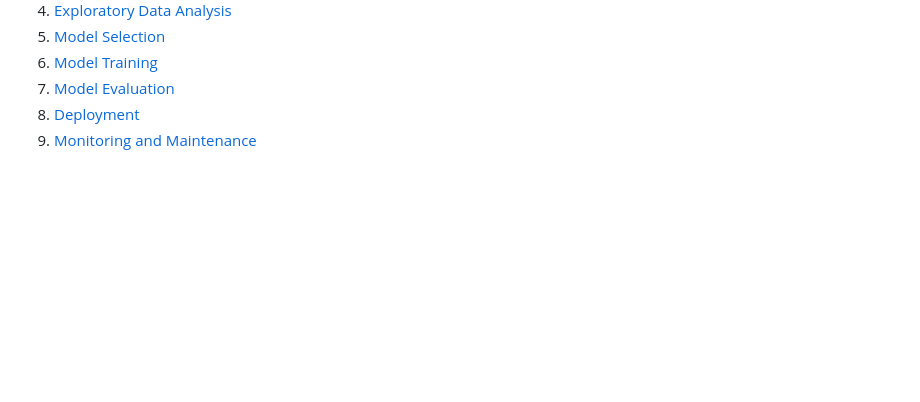
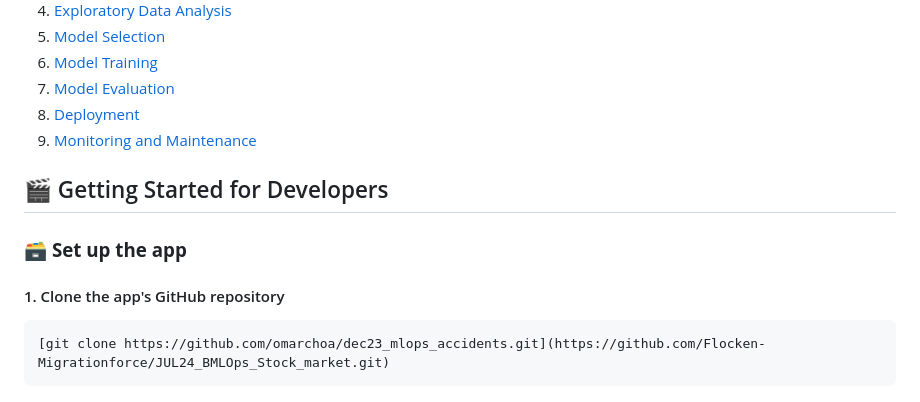
Before and after one commit to Flocken-Migrationforce/JUL24_BMLOps_Stock_market, a Markdown page: README.md, the part around the change. GitHub-like rendering; blank space fills up the shorter version.

````diff
--- a/README.md
+++ b/README.md
@@ -93,3 +93,13 @@ This project aims to develop an AI/ML model to predict stock market prices and t
 7. [Model Evaluation](reports/model_evaluation.md)
 8. [Deployment](reports/deployment.md)
 9. [Monitoring and Maintenance](reports/monitoring_and_maintenance.md)
+
+
+## 🎬 Getting Started for Developers
+
+### 🗃️ **Set up the app**
+#### 1. Clone the app's GitHub repository
+
+```shell
+[git clone https://github.com/omarchoa/dec23_mlops_accidents.git](https://github.com/Flocken-Migrationforce/JUL24_BMLOps_Stock_market.git)
+```
````
